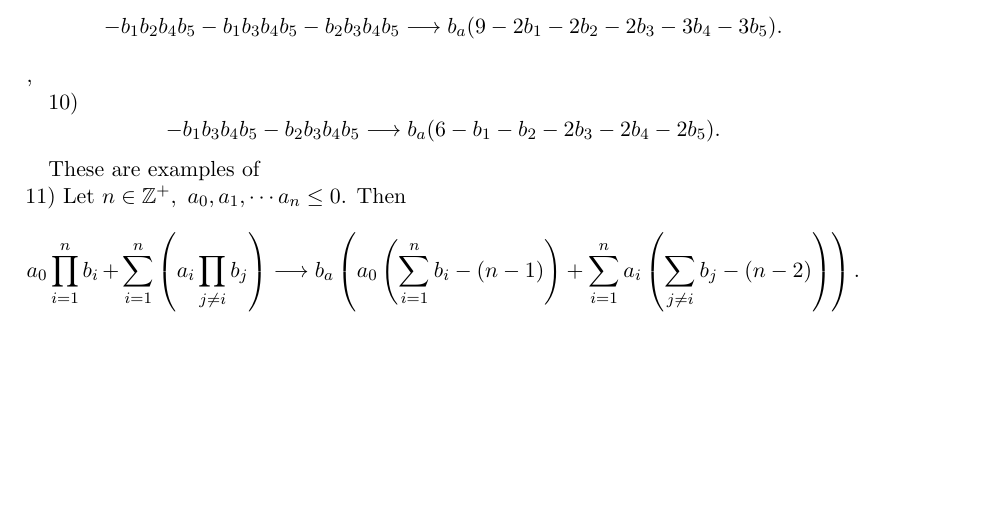
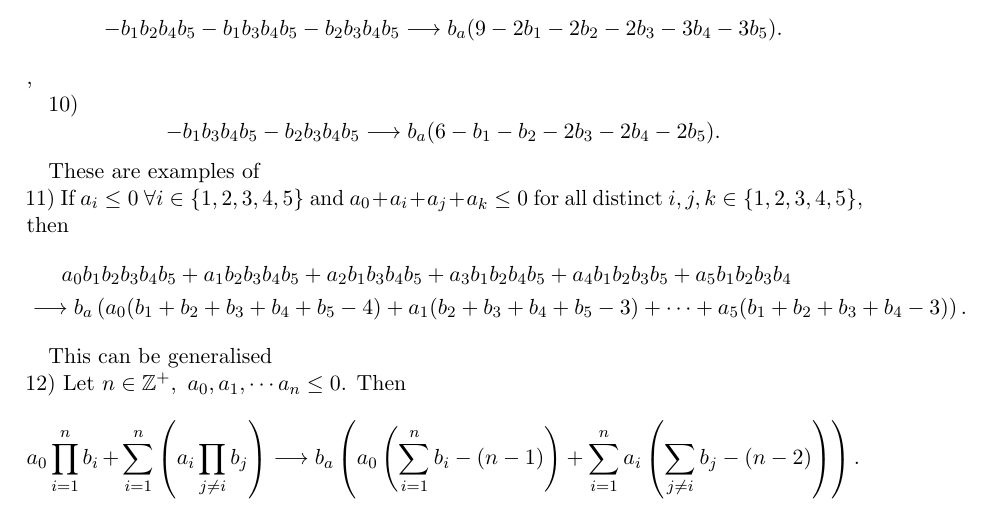
Before and after one commit to HPQC-LABS/QuadratizationCode, a LaTeX document (analyzingResults/5-varthm.tex): part of the page, cut so that both start at the same text, the shorter picture padded with empty space. The pictures show the PDF file analyzingResults/5-varthm.pdf that the author committed with the source.

Commit message:
add the 5-var quad in April

```diff
--- a/analyzingResults/5-varthm.tex
+++ b/analyzingResults/5-varthm.tex
@@ -40,7 +40,14 @@ These are examples of \\
 \[-b_1b_3b_4b_5-b_2b_3b_4b_5
 \longrightarrow b_a(6-b_1-b_2-2b_3-2b_4-2b_5).\]
 
-These are examples of \\
-11) Let $n \in \mathbb{Z}^+,\ a_0, a_1, \cdots a_n \le 0$. Then \[ a_0 \prod_{i = 1}^n b_i + \sum_{i = 1}^n \left( a_i \prod_{j \neq i} b_j\right) \longrightarrow  b_a \left(a_0\left(\sum_{i=1}^n b_i - (n-1)\right) + \sum_{i=1}^n a_i \left( \sum_{j \neq i} b_j - (n-2)\right) \right). \]
+These are examples of\\
+11) If $a_i \le 0 \ \forall i\in \{1, 2, 3, 4, 5\}$ and $a_0 + a_i + a_j +a_k\le 0 $ for all distinct $i, j, k \in \{1, 2, 3, 4, 5\}$, then
+\begin{align*}
+	&\phantom{\longrightarrow} a_0 b_1b_2b_3b_4b_5+ a_1b_2b_3b_4b_5+a_2b_1b_3b_4b_5+a_3b_1b_2b_4b_5+a_4b_1b_2b_3b_5+a_5b_1b_2b_3b_4 \\
+	&\longrightarrow b_a\left(a_0(b_1+b_2+b_3+b_4+b_5-4)+a_1(b_2+b_3+b_4+b_5 - 3) + \cdots + a_5(b_1+b_2+b_3+b_4 - 3)\right).
+\end{align*}
+
+This can be generalised \\
+12) Let $n \in \mathbb{Z}^+,\ a_0, a_1, \cdots a_n \le 0$. Then \[ a_0 \prod_{i = 1}^n b_i + \sum_{i = 1}^n \left( a_i \prod_{j \neq i} b_j\right) \longrightarrow  b_a \left(a_0\left(\sum_{i=1}^n b_i - (n-1)\right) + \sum_{i=1}^n a_i \left( \sum_{j \neq i} b_j - (n-2)\right) \right). \]
 
 \end{document}
```
Also changed, not shown: analyzingResults/5-varthm.pdf.
